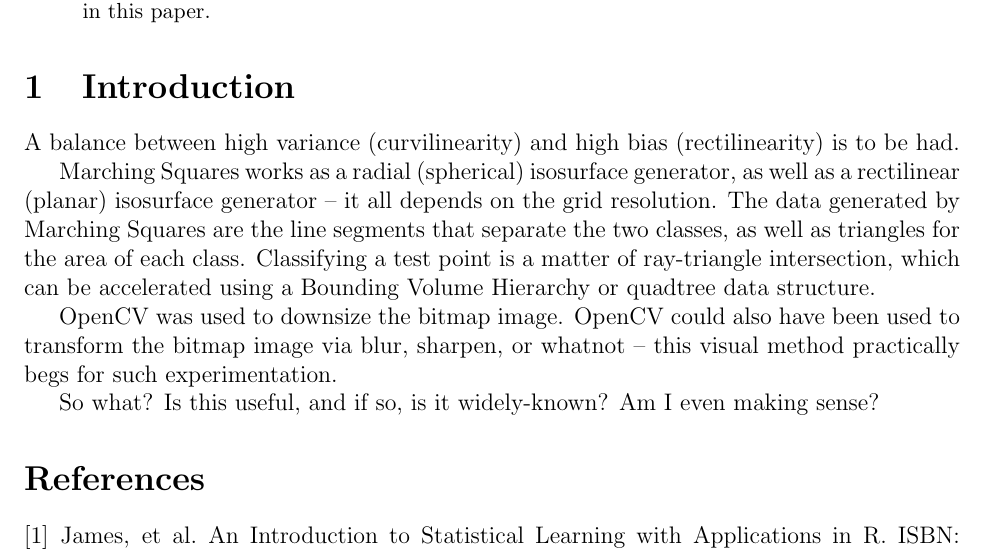
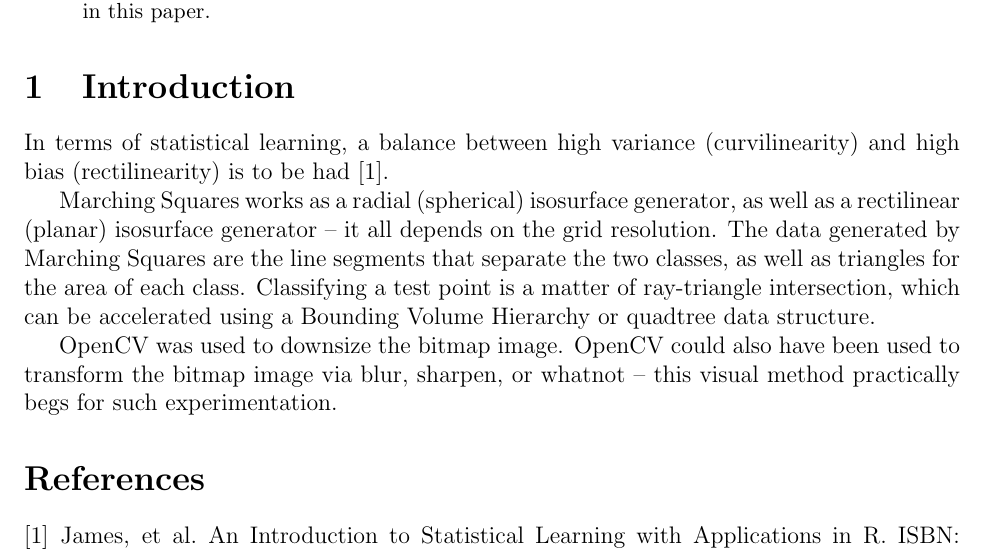
Before and after one commit to sjhalayka/papers, a LaTeX paper (separation/separation.tex): part of page 1 of 4, cut so that both start at the same text. Compiled offline with pdfLaTeX.

Commit message:
Add files via upload

```diff
--- a/separation/separation.tex
+++ b/separation/separation.tex
@@ -41,7 +41,7 @@ OpenCV and Marching Squares were used to calculate the data that were used for i
 
 \section{Introduction}
 
-A balance between high variance (curvilinearity) and high bias (rectilinearity) is to be had.
+In terms of statistical learning, a balance between high variance (curvilinearity) and high bias (rectilinearity) is to be had \cite{james}.
 
 Marching Squares works as a radial (spherical) isosurface generator, as well as a rectilinear (planar) isosurface generator -- it all depends on the grid resolution.
 The data generated by Marching Squares are the line segments that separate the two classes, as well as triangles for the area of each class.
@@ -50,14 +50,11 @@ Classifying a test point is a matter of ray-triangle intersection, which can be
 OpenCV was used to downsize the bitmap image.
 OpenCV could also have been used to transform the bitmap image via blur, sharpen, or whatnot -- this visual method practically begs for such experimentation.
 
-So what? Is this useful, and if so, is it widely-known?
-Am I even making sense?
-
 
 
 \begin{thebibliography}{9}
 
-\bibitem{mc} James, et al. An Introduction to Statistical Learning with Applications in R. ISBN: 978-1-0716-1417-4
+\bibitem{james} James, et al. An Introduction to Statistical Learning with Applications in R. ISBN: 978-1-0716-1417-4
 
 \end{thebibliography}
 
```
Also changed, not shown: separation/separation.pdf, 2 other files.
